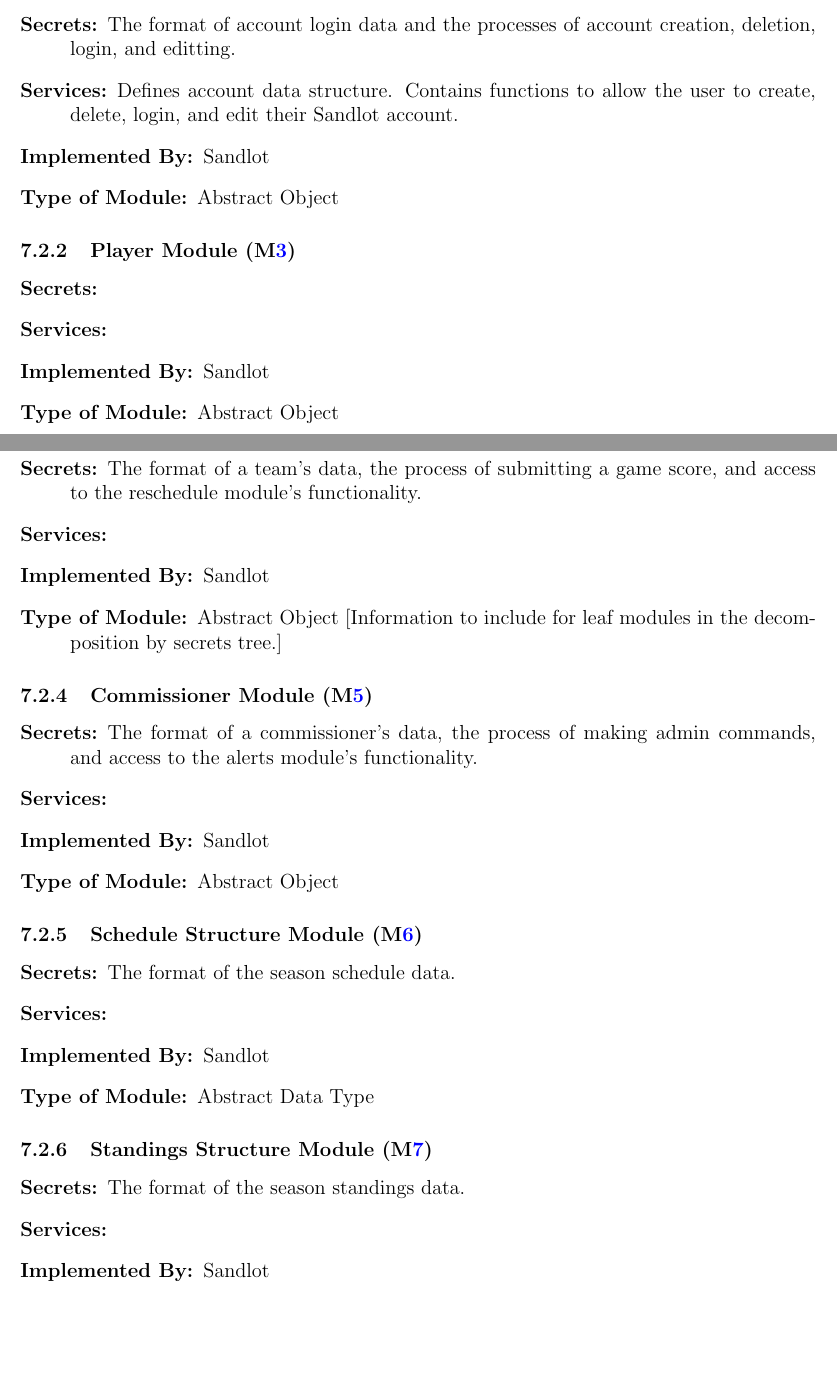
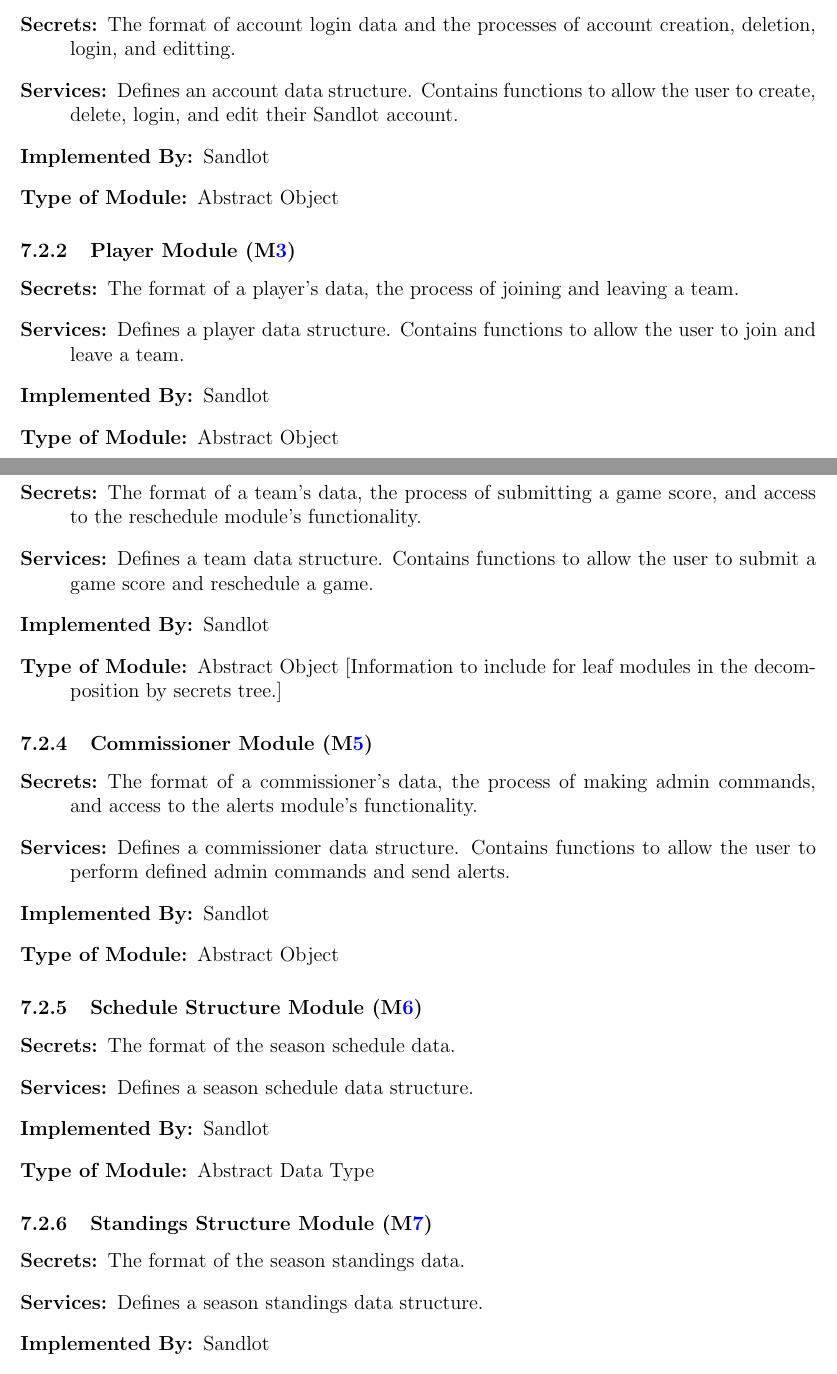
Before and after one commit to Nicholas-Fabugais-Inaba/Sandlot, a LaTeX document (docs/Design/SoftArchitecture/MG.tex): two parts of pages 10 and 11 of 16, joined at a grey line, cut so that both start at the same text, the shorter picture padded with empty space. Compiled offline with pdfLaTeX.

Commit message:
added missing secrets and services for behaviour-hiding modules

```diff
--- a/docs/Design/SoftArchitecture/MG.tex
+++ b/docs/Design/SoftArchitecture/MG.tex
@@ -325,7 +325,7 @@
 \begin{description}
 \item[Secrets:]The format of account login data and the processes of account
 creation, deletion, login, and editting.
-\item[Services:]Defines account data structure. Contains functions to allow
+\item[Services:]Defines an account data structure. Contains functions to allow
 the user to create, delete, login, and edit their \progname{} account.
 \item[Implemented By:] \progname{}
 \item[Type of Module:] Abstract Object
@@ -334,8 +334,10 @@
 \subsubsection{Player Module (\mref{mPL})}
 
 \begin{description}
-\item[Secrets:]
-\item[Services:]
+\item[Secrets:]The format of a player's data, the process of joining and leaving
+a team.
+\item[Services:]Defines a player data structure. Contains functions to allow the user
+to join and leave a team.
 \item[Implemented By:] \progname{}
 \item[Type of Module:] Abstract Object
 \end{description}
@@ -345,7 +347,8 @@
 \begin{description}
 \item[Secrets:]The format of a team's data, the process of submitting a game
 score, and access to the reschedule module's functionality.
-\item[Services:]
+\item[Services:]Defines a team data structure. Contains functions to allow the user
+to submit a game score and reschedule a game.
 \item[Implemented By:] \progname{}
 \item[Type of Module:] Abstract Object
   [Information to include for leaf modules in the decomposition by secrets tree.]
@@ -356,7 +359,8 @@
 \begin{description}
 \item[Secrets:]The format of a commissioner's data, the process of making
 admin commands, and access to the alerts module's functionality.
-\item[Services:]
+\item[Services:]Defines a commissioner data structure. Contains functions to allow
+the user to perform defined admin commands and send alerts.
 \item[Implemented By:] \progname{}
 \item[Type of Module:] Abstract Object
 \end{description}
@@ -365,7 +369,7 @@
 
 \begin{description}
 \item[Secrets:]The format of the season schedule data.
-\item[Services:]
+\item[Services:]Defines a season schedule data structure.
 \item[Implemented By:] \progname{}
 \item[Type of Module:] Abstract Data Type
 \end{description}
@@ -374,7 +378,7 @@
 
 \begin{description}
 \item[Secrets:]The format of the season standings data.
-\item[Services:]
+\item[Services:]Defines a season standings data structure.
 \item[Implemented By:] \progname{}
 \item[Type of Module:] Abstract Data Type
 \end{description}
```
Also changed, not shown: docs/Design/SoftArchitecture/MG.tex (5 more changed lines).
